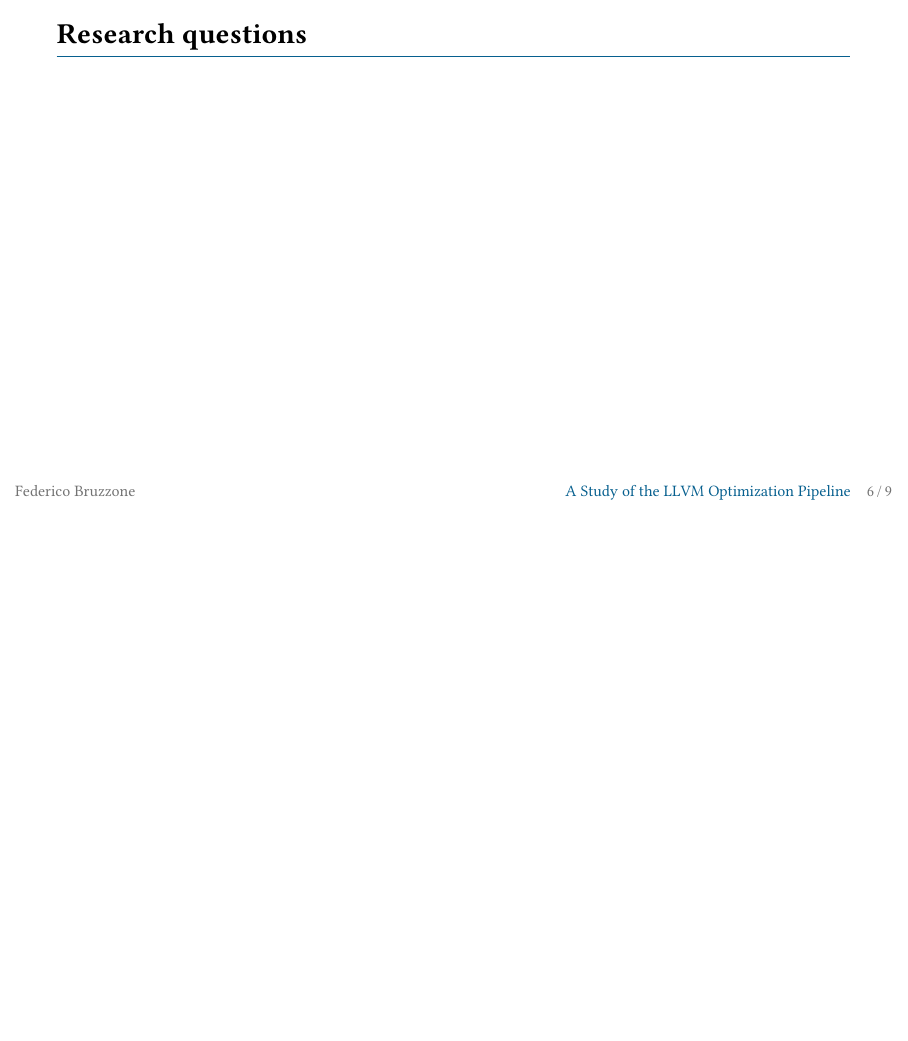
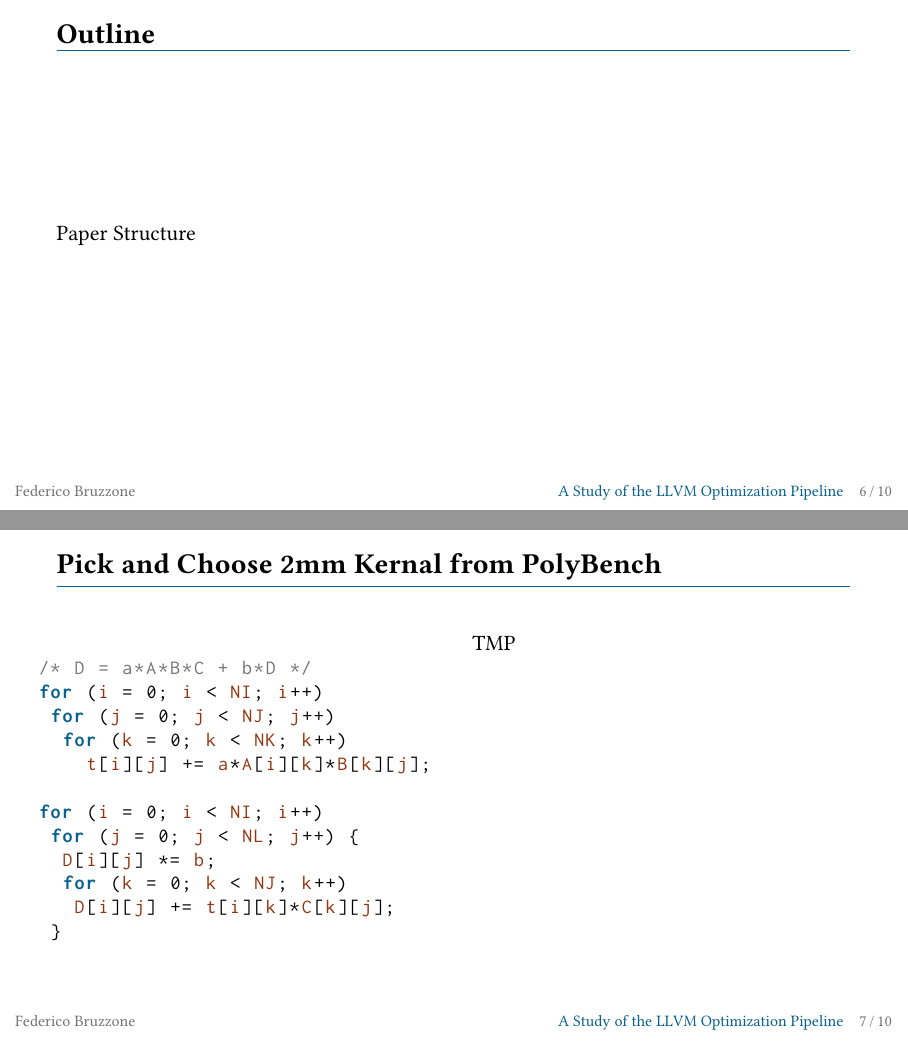
Before and after one commit to FedericoBruzzone/llvm-optimization-pipeline-presentation, LaTeX slides (main.tex): page 7 of 16 before the commit and pages 7 and 8 of 17 after it, the two joined at a grey line, the shorter picture padded with empty space. Compiled offline with pdfLaTeX.

Commit message:
Update
Signed-off-by: Federico Bruzzone <federico.bruzzone.i@gmail.com>

```diff
--- a/main.tex
+++ b/main.tex
@@ -132,10 +146,34 @@
 	}
 \end{frame}
 
-\begin{frame}{Research questions}
+\begin{frame}{Outline}
+	Paper Structure
+\end{frame}
 
 
+\begin{frame}[fragile]{Pick and Choose 2mm Kernal from PolyBench}
+\begin{columns}[T]
+	\begin{column}{0.5\textwidth}
+		\begin{lstlisting}[basicstyle=\ttfamily\small, keywordstyle=\color{scribeaccent}\bfseries, language=C]
+/* D = a*A*B*C + b*D */
+for (i = 0; i < NI; i++)
+ for (j = 0; j < NJ; j++)
+  for (k = 0; k < NK; k++)
+    t[i][j] += a*A[i][k]*B[k][j];
 
+for (i = 0; i < NI; i++)
+ for (j = 0; j < NL; j++) {
+  D[i][j] *= b;
+  for (k = 0; k < NJ; k++)
+   D[i][j] += t[i][k]*C[k][j];
+ }
+		\end{lstlisting}
+	\end{column}
+	\begin{column}{0.5\textwidth}
+		TMP
+	\end{column}
+\end{columns}
+\end{frame}
 
 	% \begin{columns}[T]
 	% 	\begin{column}{0.5\textwidth}
@@ -163,7 +201,7 @@
 	% 		\jdcomment{Another comment, in blue, from John Doe.}
 	% 	\end{column}
 	% \end{columns}
-\end{frame}
+% \end{frame}
 
 \section{Math and code}
 
```
Also changed, not shown: main.pdf, main.tex (14 more changed lines).
